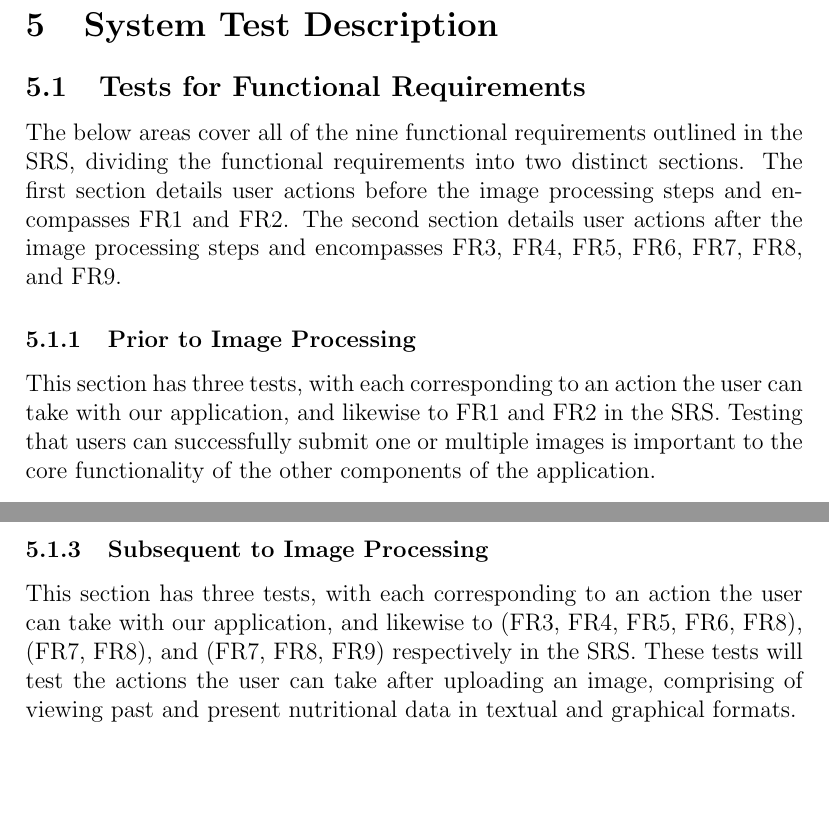
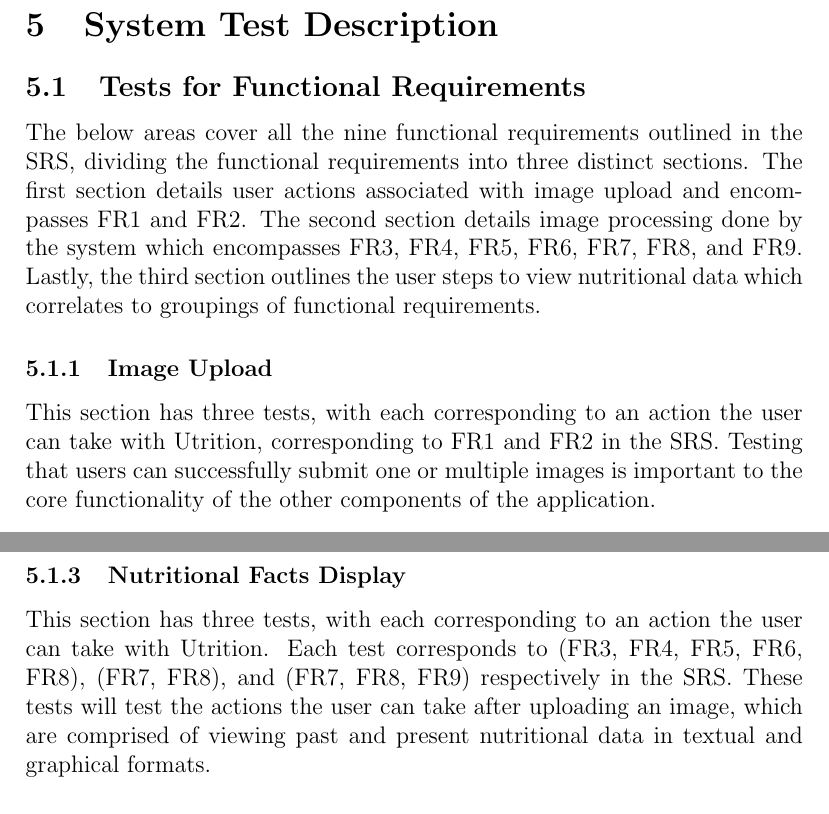
Before and after one commit to jeff-rey-wang/utrition, a LaTeX document (docs/VnVPlan/VnVPlan.tex): two parts of pages 11 and 16 of 48 before the commit and two parts of pages 11 and 16 of 47 after it, joined at a grey line, cut so that both start at the same text, the shorter picture padded with empty space. Compiled offline with pdfLaTeX.

Commit message:
Finished system functional requirements

```diff
--- a/docs/VnVPlan/VnVPlan.tex
+++ b/docs/VnVPlan/VnVPlan.tex
@@ -247,11 +247,11 @@
 	\section{System Test Description}
 
 	\subsection{Tests for Functional Requirements}
-	The below areas cover all of the nine functional requirements outlined in the SRS, dividing the functional requirements into two distinct sections. The first section details user actions before the image processing steps and encompasses FR1 and FR2. The second section details user actions after the image processing steps and encompasses FR3, FR4, FR5, FR6, FR7, FR8, and FR9.
+	The below areas cover all the nine functional requirements outlined in the SRS, dividing the functional requirements into three distinct sections. The first section details user actions associated with image upload and encompasses FR1 and FR2. The second section details image processing done by the system which encompasses FR3, FR4, FR5, FR6, FR7, FR8, and FR9. Lastly, the third section outlines the user steps to view nutritional data which correlates to groupings of functional requirements.
 
-	\subsubsection{Prior to Image Processing}
+	\subsubsection{Image Upload}
 	This section has three tests, with each corresponding to an action the user
-	can take with our application, and likewise to FR1 and FR2 in the SRS.
+	can take with Utrition, corresponding to FR1 and FR2 in the SRS.
 	Testing that users can successfully submit one or multiple images is
 	important to the core functionality of the other components of the
 	application.
@@ -483,8 +483,8 @@
 		How test will be performed: The output will be verified to be empty.
 	\end{enumerate}
 
-	\subsubsection{Subsequent to Image Processing}
-	This section has three tests, with each corresponding to an action the user can take with our application, and likewise to (FR3, FR4, FR5, FR6, FR8), (FR7, FR8), and (FR7, FR8, FR9) respectively in the SRS. These tests will test the actions the user can take after uploading an image, comprising of viewing past and present nutritional data in textual and graphical formats.
+	\subsubsection{Nutritional Facts Display}
+	This section has three tests, with each corresponding to an action the user can take with Utrition. Each test corresponds to (FR3, FR4, FR5, FR6, FR8), (FR7, FR8), and (FR7, FR8, FR9) respectively in the SRS. These tests will test the actions the user can take after uploading an image, which are comprised of viewing past and present nutritional data in textual and graphical formats.
 
 
 
```
Also changed, not shown: docs/VnVPlan/VnVPlan.tex (4 more changed lines).
